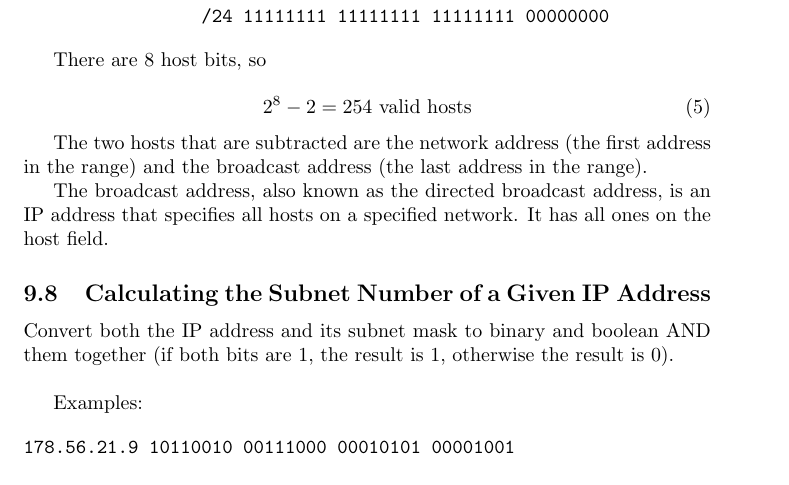
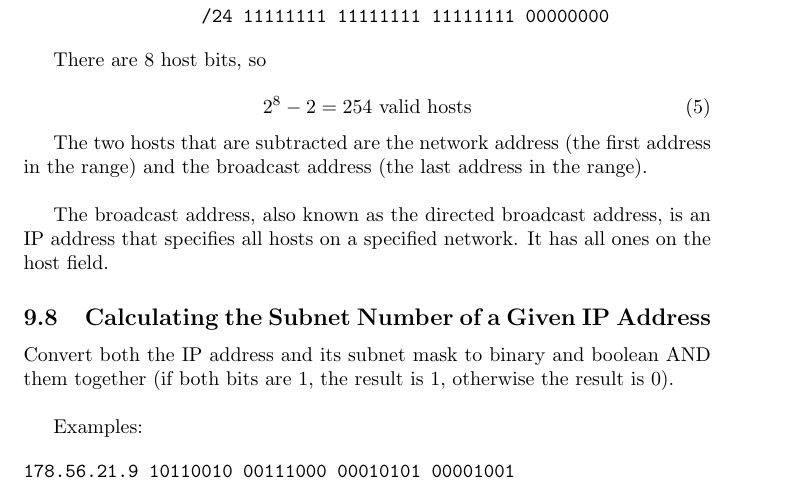
Before and after one commit to mmb/cisco_cert_notes, a LaTeX document (ccent.tex, which reads 09_binary_math_and_subnetting.tex): part of page 37 of 59, cut so that both start at the same text. Compiled offline with pdfLaTeX.

Commit message:
add blank line

```diff
--- a/09_binary_math_and_subnetting.tex
+++ b/09_binary_math_and_subnetting.tex
@@ -136,7 +136,7 @@ There are 8 host bits, so
 \end{equation}
 
 The two hosts that are subtracted are the network address (the first address in
-the range) and the broadcast address (the last address in the range).
+the range) and the broadcast address (the last address in the range).\\
 
 The broadcast address, also known as the directed broadcast address, is an IP
 address that specifies all hosts on a specified network. It has all ones on the
```
